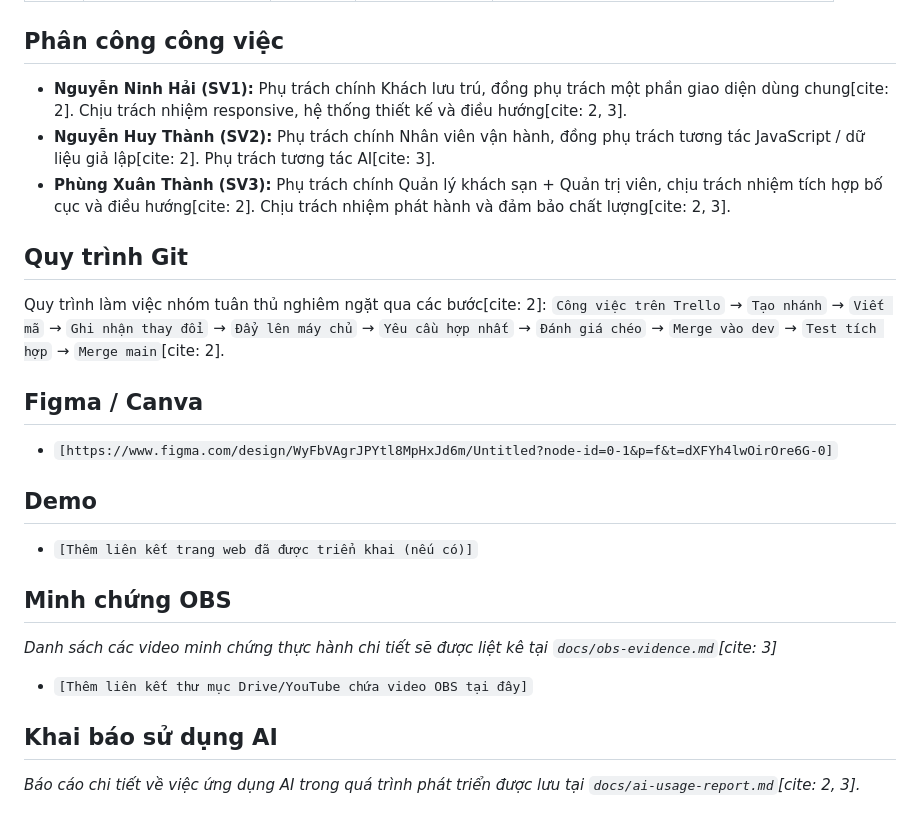
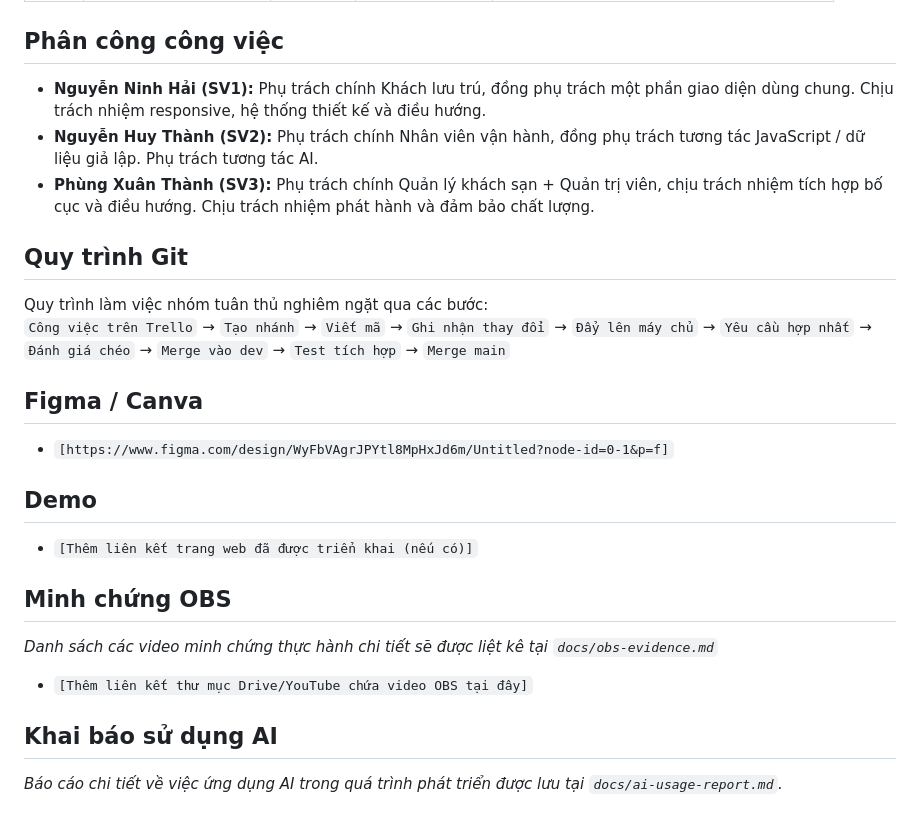
Before and after one commit to 67cntt2-nhom-8/cse122-stayflow-team8, a Markdown page: README.md, the part around one of its changes. Drawn GitHub-style.

```diff
--- a/README.md
+++ b/README.md
@@ -59,23 +59,23 @@ Khám phá / đăng nhập → Thực hiện nghiệp vụ chính theo vai trò
 | 3 | **Phùng Xuân Thành** | SV3 | `[2551060691]` | `[https://github.com/phungxthanh07-ux]` |
 
 ## Phân công công việc
-- **Nguyễn Ninh Hải (SV1):** Phụ trách chính Khách lưu trú, đồng phụ trách một phần giao diện dùng chung[cite: 2]. Chịu trách nhiệm responsive, hệ thống thiết kế và điều hướng[cite: 2, 3].
-- **Nguyễn Huy Thành (SV2):** Phụ trách chính Nhân viên vận hành, đồng phụ trách tương tác JavaScript / dữ liệu giả lập[cite: 2]. Phụ trách tương tác AI[cite: 3].
-- **Phùng Xuân Thành (SV3):** Phụ trách chính Quản lý khách sạn + Quản trị viên, chịu trách nhiệm tích hợp bố cục và điều hướng[cite: 2]. Chịu trách nhiệm phát hành và đảm bảo chất lượng[cite: 2, 3].
+- **Nguyễn Ninh Hải (SV1):** Phụ trách chính Khách lưu trú, đồng phụ trách một phần giao diện dùng chung. Chịu trách nhiệm responsive, hệ thống thiết kế và điều hướng.
+- **Nguyễn Huy Thành (SV2):** Phụ trách chính Nhân viên vận hành, đồng phụ trách tương tác JavaScript / dữ liệu giả lập. Phụ trách tương tác AI.
+- **Phùng Xuân Thành (SV3):** Phụ trách chính Quản lý khách sạn + Quản trị viên, chịu trách nhiệm tích hợp bố cục và điều hướng. Chịu trách nhiệm phát hành và đảm bảo chất lượng.
 
 ## Quy trình Git
-Quy trình làm việc nhóm tuân thủ nghiêm ngặt qua các bước[cite: 2]:
-`Công việc trên Trello` → `Tạo nhánh` → `Viết mã` → `Ghi nhận thay đổi` → `Đẩy lên máy chủ` → `Yêu cầu hợp nhất` → `Đánh giá chéo` → `Merge vào dev` → `Test tích hợp` → `Merge main`[cite: 2].
+Quy trình làm việc nhóm tuân thủ nghiêm ngặt qua các bước:
+`Công việc trên Trello` → `Tạo nhánh` → `Viết mã` → `Ghi nhận thay đổi` → `Đẩy lên máy chủ` → `Yêu cầu hợp nhất` → `Đánh giá chéo` → `Merge vào dev` → `Test tích hợp` → `Merge main`
 
 ## Figma / Canva
-* `[https://www.figma.com/design/WyFbVAgrJPYtl8MpHxJd6m/Untitled?node-id=0-1&p=f&t=dXFYh4lwOirOre6G-0]`
+* `[https://www.figma.com/design/WyFbVAgrJPYtl8MpHxJd6m/Untitled?node-id=0-1&p=f]`
 
 ## Demo
 * `[Thêm liên kết trang web đã được triển khai (nếu có)]`
 
 ## Minh chứng OBS
-*Danh sách các video minh chứng thực hành chi tiết sẽ được liệt kê tại `docs/obs-evidence.md`[cite: 3]*
+*Danh sách các video minh chứng thực hành chi tiết sẽ được liệt kê tại `docs/obs-evidence.md`*
 * `[Thêm liên kết thư mục Drive/YouTube chứa video OBS tại đây]`
 
 ## Khai báo sử dụng AI
-*Báo cáo chi tiết về việc ứng dụng AI trong quá trình phát triển được lưu tại `docs/ai-usage-report.md`[cite: 2, 3].*
+*Báo cáo chi tiết về việc ứng dụng AI trong quá trình phát triển được lưu tại `docs/ai-usage-report.md`.*
```
Also changed, not shown: other parts of README.md (+33 -33 lines).
